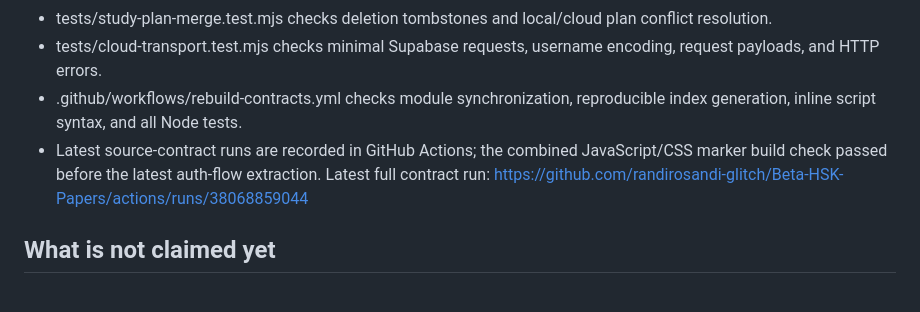
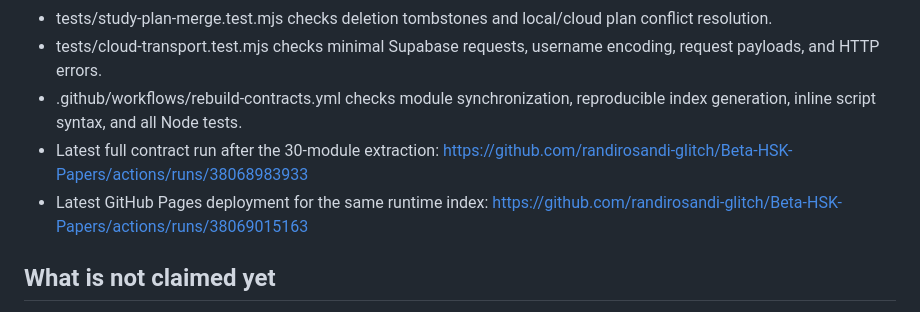
Before and after one commit to randirosandi-glitch/Beta-HSK-Papers, a Markdown page: docs/REBUILD_PROGRESS_BETA_20261011.md, the part around the change. GitHub-like rendering.

Commit message:
docs: link final 30-module contract and deployment runs

```diff
--- a/docs/REBUILD_PROGRESS_BETA_20261011.md
+++ b/docs/REBUILD_PROGRESS_BETA_20261011.md
@@ -53,7 +53,8 @@ Stable is out of scope and has not been modified in this rebuild.
 - tests/study-plan-merge.test.mjs checks deletion tombstones and local/cloud plan conflict resolution.
 - tests/cloud-transport.test.mjs checks minimal Supabase requests, username encoding, request payloads, and HTTP errors.
 - .github/workflows/rebuild-contracts.yml checks module synchronization, reproducible index generation, inline script syntax, and all Node tests.
-- Latest source-contract runs are recorded in GitHub Actions; the combined JavaScript/CSS marker build check passed before the latest auth-flow extraction. Latest full contract run: https://github.com/randirosandi-glitch/Beta-HSK-Papers/actions/runs/38068859044
+- Latest full contract run after the 30-module extraction: https://github.com/randirosandi-glitch/Beta-HSK-Papers/actions/runs/38068983933
+- Latest GitHub Pages deployment for the same runtime index: https://github.com/randirosandi-glitch/Beta-HSK-Papers/actions/runs/38069015163
 
 ## What is not claimed yet
 
```
